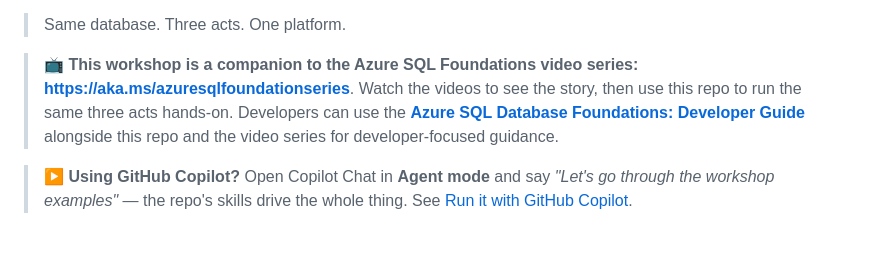
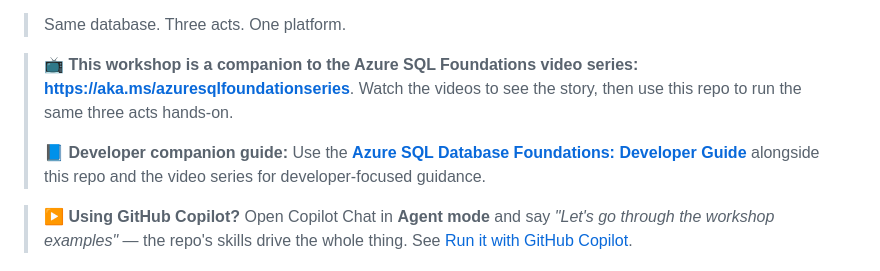
Before and after one commit to microsoft/azuresqlfoundations, a Markdown page: README.md, the part around the change. GitHub-like rendering; blank space fills up the shorter version.

```diff
--- a/README.md
+++ b/README.md
@@ -11,7 +11,9 @@ intelligent with native vector search and AI scoring.
 > 📺 **This workshop is a companion to the Azure SQL Foundations video series:**
 > **<https://aka.ms/azuresqlfoundationseries>**. Watch the videos to see the story,
 > then use this repo to run the same three acts hands-on.
-> Developers can use the **[Azure SQL Database Foundations: Developer Guide](https://aka.ms/sqldbdevguide)**
+>
+> 📘 **Developer companion guide:** Use the
+> **[Azure SQL Database Foundations: Developer Guide](https://aka.ms/sqldbdevguide)**
 > alongside this repo and the video series for developer-focused guidance.
 
 > ▶ **Using GitHub Copilot?** Open Copilot Chat in **Agent mode** and say
```
